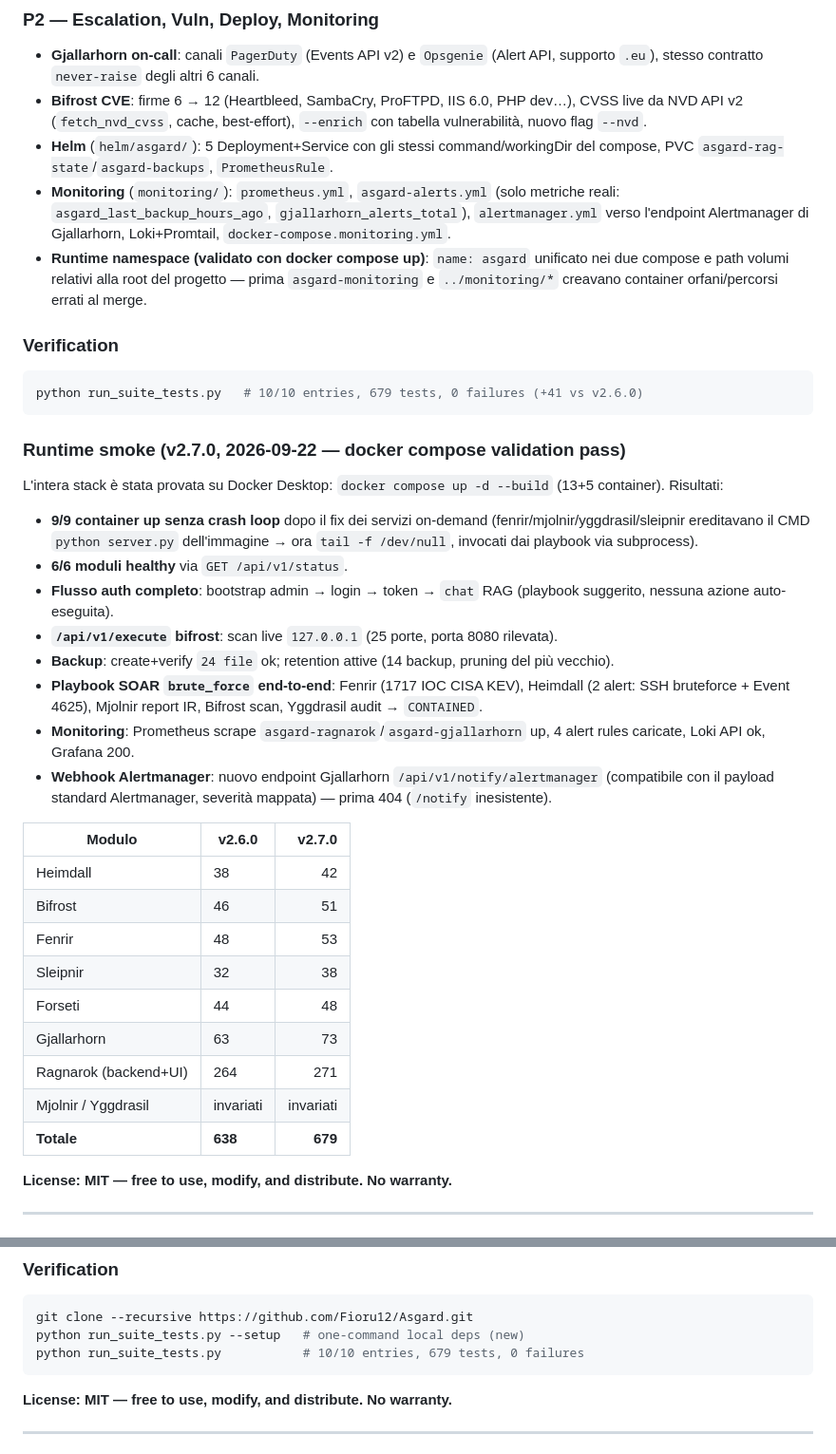
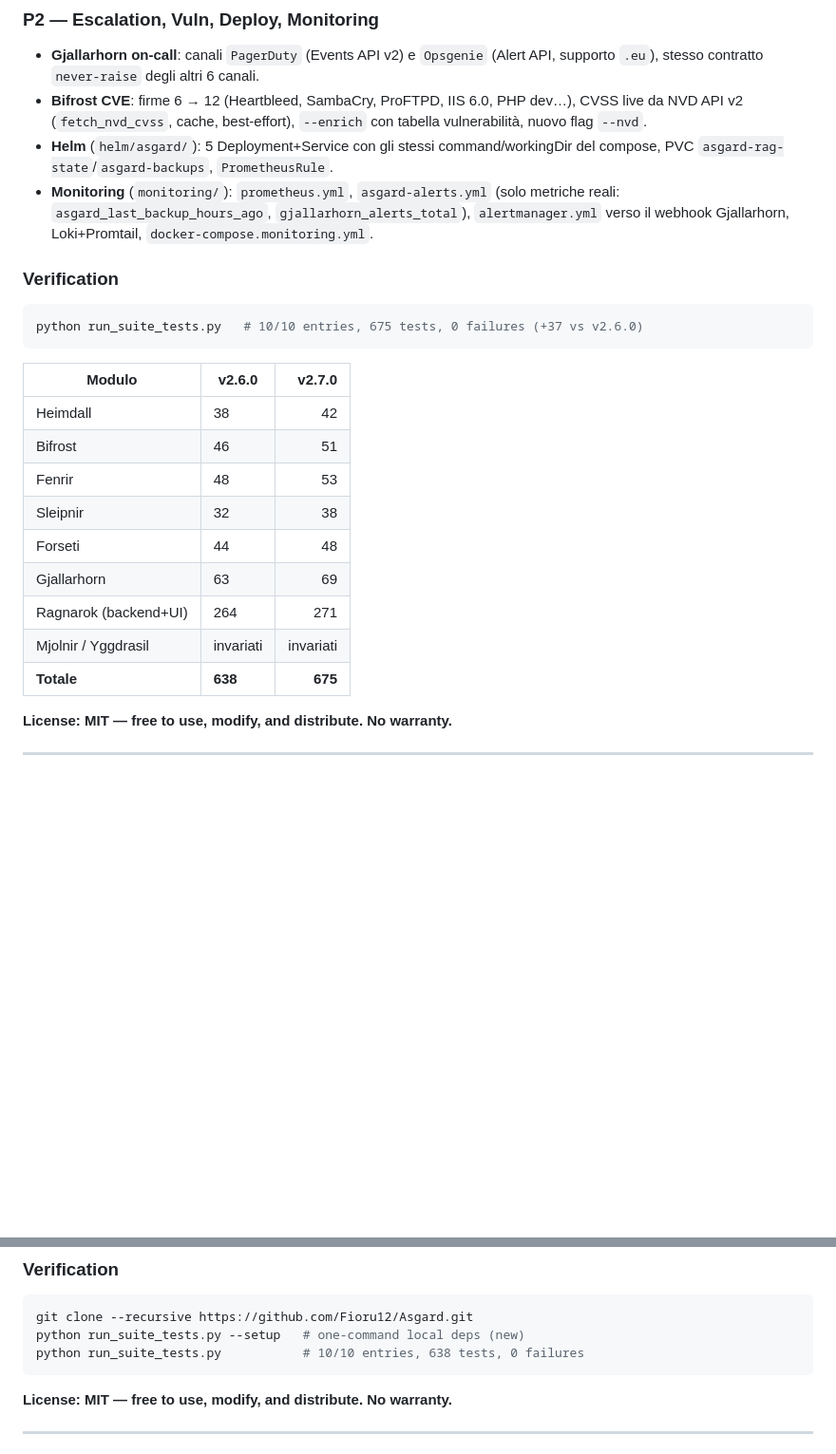
Before and after one commit to Fioru12/Asgard, a Markdown page: RELEASES.md, 2 parts joined by grey strips. Shown at 95% size. Rendered like a GitHub page; blank space fills up the shorter version.

````diff
--- a/RELEASES.md
+++ b/RELEASES.md
@@ -43,37 +104,13 @@
   del compose, PVC `asgard-rag-state`/`asgard-backups`, `PrometheusRule`.
 - **Monitoring** (`monitoring/`): `prometheus.yml`, `asgard-alerts.yml` (solo metriche
   reali: `asgard_last_backup_hours_ago`, `gjallarhorn_alerts_total`), `alertmanager.yml`
-  verso l'endpoint Alertmanager di Gjallarhorn, Loki+Promtail, `docker-compose.monitoring.yml`.
-- **Runtime namespace (validato con docker compose up)**: `name: asgard` unificato nei due
-  compose e path volumi relativi alla root del progetto — prima `asgard-monitoring` e
-  `../monitoring/*` creavano container orfani/percorsi errati al merge.
+  verso il webhook Gjallarhorn, Loki+Promtail, `docker-compose.monitoring.yml`.
 
 ### Verification
 
 ```bash
-python run_suite_tests.py   # 10/10 entries, 679 tests, 0 failures (+41 vs v2.6.0)
+python run_suite_tests.py   # 10/10 entries, 675 tests, 0 failures (+37 vs v2.6.0)
 ```
-
-### Runtime smoke (v2.7.0, 2026-09-22 — docker compose validation pass)
-
-L'intera stack è stata provata su Docker Desktop: `docker compose up -d --build` (13+5
-container). Risultati:
-
-- **9/9 container up senza crash loop** dopo il fix dei servizi on-demand
-  (fenrir/mjolnir/yggdrasil/sleipnir ereditavano il CMD `python server.py` dell'immagine →
-  ora `tail -f /dev/null`, invocati dai playbook via subprocess).
-- **6/6 moduli healthy** via `GET /api/v1/status`.
-- **Flusso auth completo**: bootstrap admin → login → token → `chat` RAG (playbook
-  suggerito, nessuna azione auto-eseguita).
-- **`/api/v1/execute` bifrost**: scan live `127.0.0.1` (25 porte, porta 8080 rilevata).
-- **Backup**: create+verify `24 file` ok; retention attive (14 backup, pruning del più vecchio).
-- **Playbook SOAR `brute_force` end-to-end**: Fenrir (1717 IOC CISA KEV), Heimdall (2 alert:
-  SSH bruteforce + Event 4625), Mjolnir report IR, Bifrost scan, Yggdrasil audit → `CONTAINED`.
-- **Monitoring**: Prometheus scrape `asgard-ragnarok`/`asgard-gjallarhorn` up, 4 alert rules
-  caricate, Loki API ok, Grafana 200.
-- **Webhook Alertmanager**: nuovo endpoint Gjallarhorn `/api/v1/notify/alertmanager`
-  (compatibile con il payload standard Alertmanager, severità mappata) — prima 404
-  (`/notify` inesistente).
 
 | Modulo | v2.6.0 | v2.7.0 |
 |---|---|---:|
@@ -82,10 +119,10 @@ container). Risultati:
 | Fenrir | 48 | 53 |
 | Sleipnir | 32 | 38 |
 | Forseti | 44 | 48 |
-| Gjallarhorn | 63 | 73 |
+| Gjallarhorn | 63 | 69 |
 | Ragnarok (backend+UI) | 264 | 271 |
 | Mjolnir / Yggdrasil | invariati | invariati |
-| **Totale** | **638** | **679** |
+| **Totale** | **638** | **675** |
 
 **License: MIT — free to use, modify, and distribute. No warranty.**
 
@@ -117,7 +154,7 @@ container). Risultati:
 ```bash
 git clone --recursive https://github.com/Fioru12/Asgard.git
 python run_suite_tests.py --setup   # one-command local deps (new)
-python run_suite_tests.py           # 10/10 entries, 679 tests, 0 failures
+python run_suite_tests.py           # 10/10 entries, 638 tests, 0 failures
 ```
 
 **License: MIT — free to use, modify, and distribute. No warranty.**
````
Also changed, not shown: other parts of RELEASES.md (+61 -0 lines).
